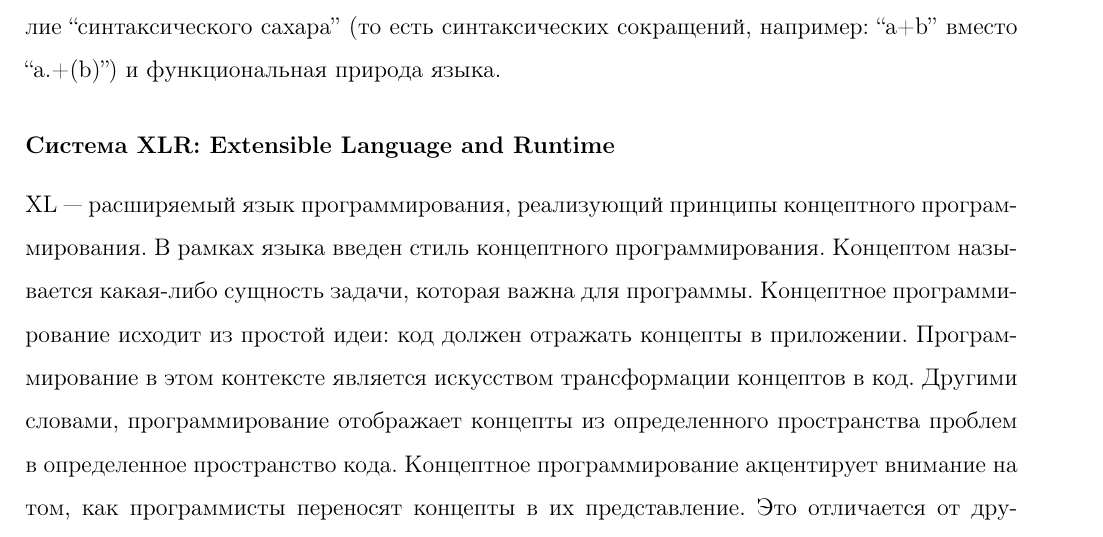
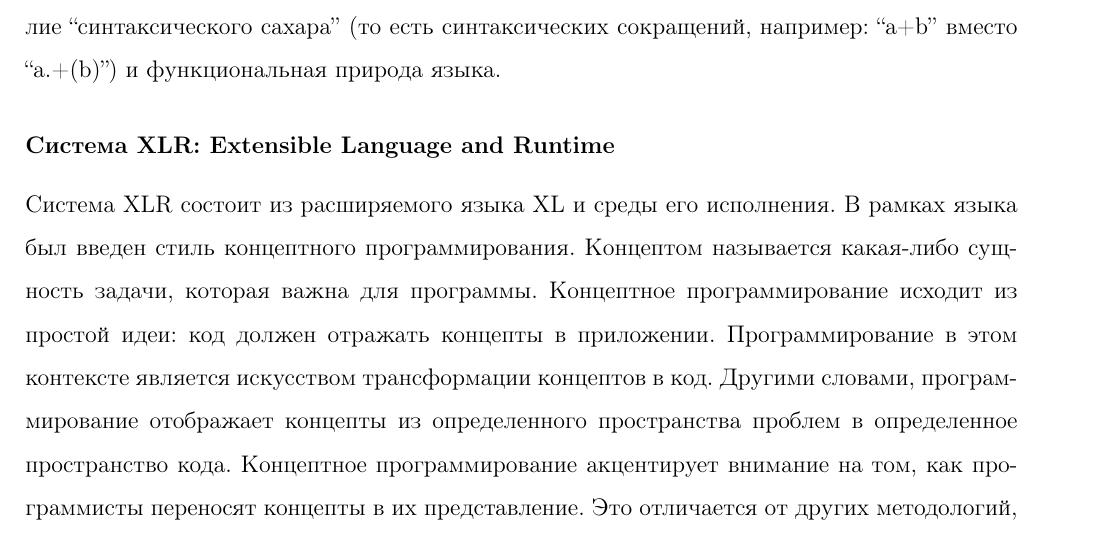
Before and after one commit to amelentev/extlang, a LaTeX paper (extlang.tex): part of page 28 of 46, cut so that both start at the same text. Compiled offline with pdfLaTeX.

Commit message:
bug def XLR

```diff
--- a/extlang.tex
+++ b/extlang.tex
@@ -1010,10 +1010,10 @@
 
 \subsubsection*{Система XLR: Extensible Language and Runtime}
 \label{xlr}
-XL --- расширяемый язык программирования, реализующий принципы концептного
-программирования. В рамках языка введен стиль концептного программирования.
-Концептом называется какая-либо сущность задачи, которая важна для программы.
-Концептное программирование исходит из простой идеи: код должен отражать концепты в приложении.
+Система XLR состоит из расширяемого языка XL и среды его исполнения.
+В рамках языка был введен стиль концептного программирования.
+Концептом называется какая-либо сущность задачи, которая важна для
+программы. Концептное программирование исходит из простой идеи: код должен отражать концепты в приложении.
 Программирование в этом контексте является искусством трансформации концептов в
 код. Другими словами, программирование отображает концепты из определенного
 пространства проблем в определенное пространство кода. Концептное
```
